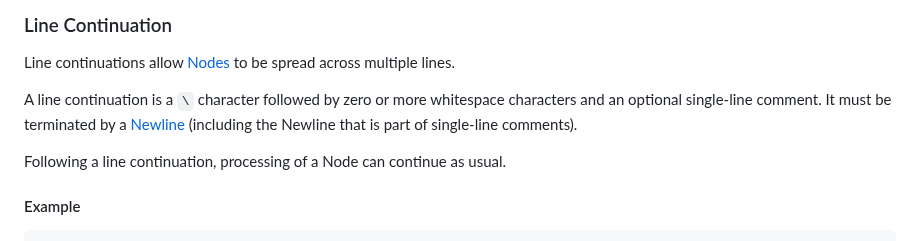
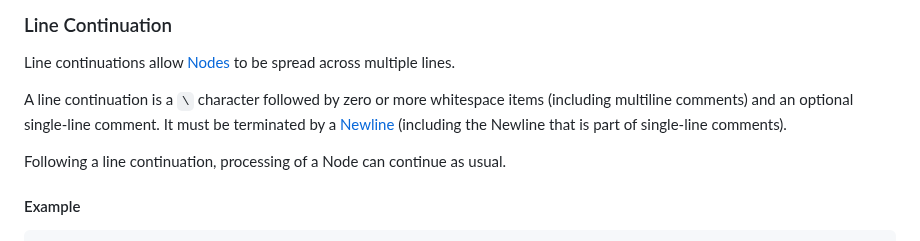
Before and after one commit to kdl-org/kdl, a Markdown page: SPEC.md, the part around the change. GitHub-like rendering.

Commit message:
Clarify that multiline comments are allowed after line continuations, per grammar
Fixes: https://github.com/kdl-org/kdl/issues/322

```diff
--- a/SPEC.md
+++ b/SPEC.md
@@ -142,8 +142,9 @@ The following characters cannot be used anywhere in a bare
 Line continuations allow [Nodes](#node) to be spread across multiple lines.
 
 A line continuation is a `\` character followed by zero or more whitespace
-characters and an optional single-line comment. It must be terminated by a
-[Newline](#newline) (including the Newline that is part of single-line comments).
+items (including multiline comments) and an optional single-line comment. It
+must be terminated by a [Newline](#newline) (including the Newline that is
+part of single-line comments).
 
 Following a line continuation, processing of a Node can continue as usual.
 
```
